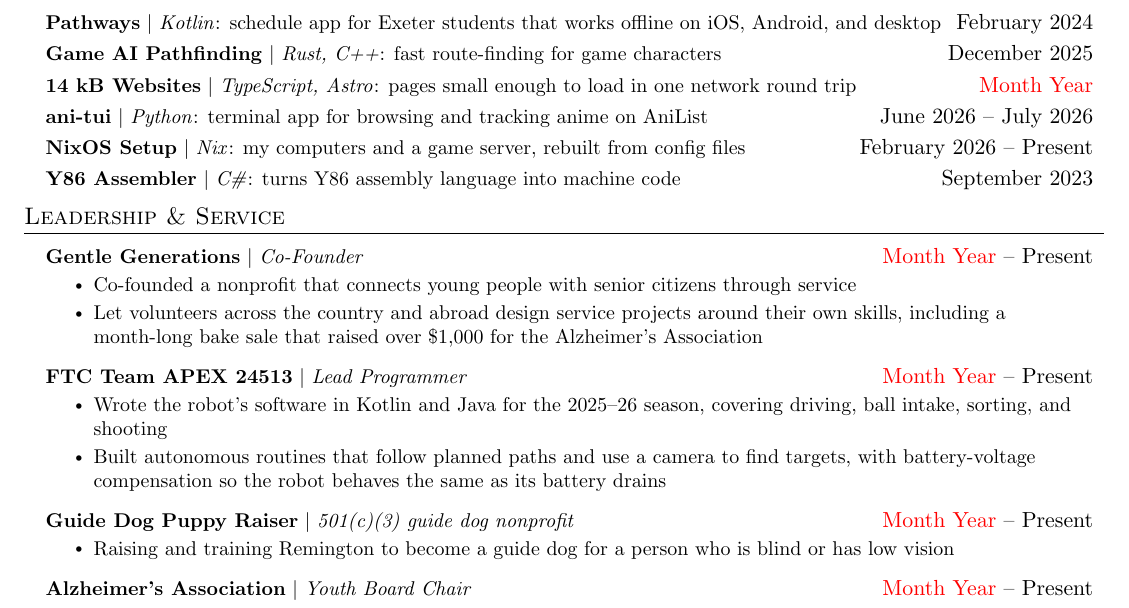
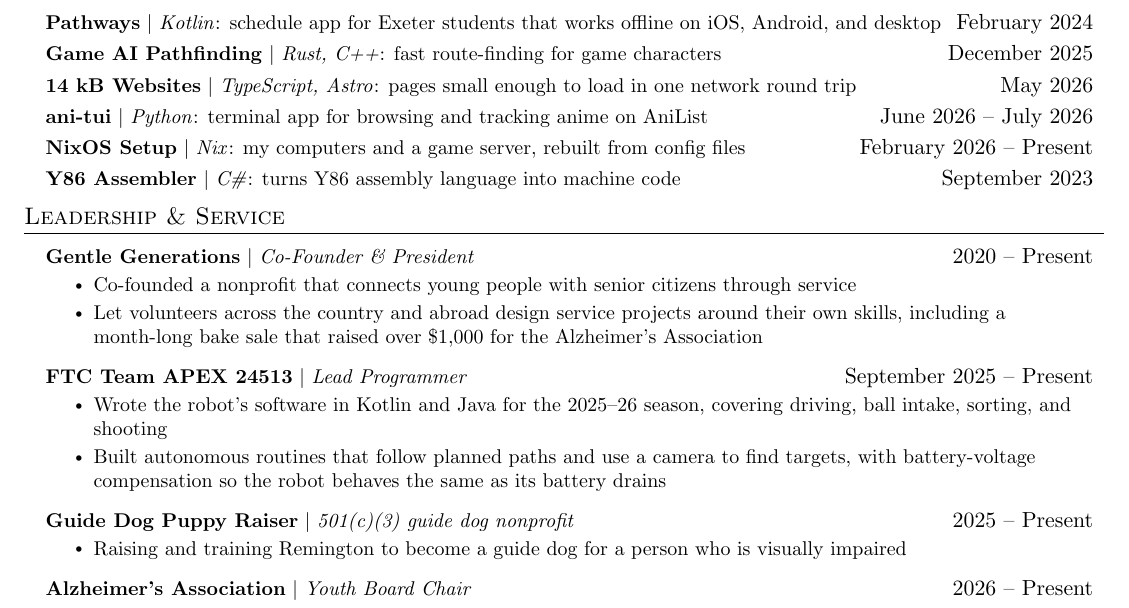
Before and after one commit to anshulnoori/anshulnoori, a LaTeX CV (cv/resume.tex): part of page 3 of 3, cut so that both start at the same text. Compiled offline with pdfLaTeX.

Commit message:
CV: fill in the remaining dates

```diff
--- a/cv/resume.tex
+++ b/cv/resume.tex
@@ -104,8 +104,6 @@
 
 \begin{document}
 
-% Placeholder for dates still to be filled in (renders in red)
-\newcommand{\tbd}{\textcolor{red}{Month Year}}
 
 %----------HEADING----------
 \begin{center}
@@ -268,7 +266,7 @@
       \resumeProjectHeading
           {\textbf{Game AI Pathfinding} $|$ \emph{Rust, C++}: fast route-finding for game characters}{December 2025}
       \resumeProjectHeading
-          {\textbf{14 kB Websites} $|$ \emph{TypeScript, Astro}: pages small enough to load in one network round trip}{\tbd}
+          {\textbf{14 kB Websites} $|$ \emph{TypeScript, Astro}: pages small enough to load in one network round trip}{May 2026}
       \resumeProjectHeading
           {\textbf{\href{https://github.com/anshulnoori/ani-tui}{ani-tui}} $|$ \emph{Python}: terminal app for browsing and tracking anime on AniList}{June 2026 -- July 2026}
       \resumeProjectHeading
@@ -282,24 +280,24 @@
 \section{Leadership \& Service}
   \resumeSubHeadingListStart
     \resumeProjectHeading
-        {\textbf{Gentle Generations} $|$ \emph{Co-Founder}}{\tbd{} -- Present}
+        {\textbf{Gentle Generations} $|$ \emph{Co-Founder \& President}}{2020 -- Present}
         \resumeItemListStart
           \resumeItem{Co-founded a nonprofit that connects young people with senior citizens through service}
           \resumeItem{Let volunteers across the country and abroad design service projects around their own skills, including a month-long bake sale that raised over \$1,000 for the Alzheimer's Association}
         \resumeItemListEnd
     \resumeProjectHeading
-        {\textbf{\href{https://github.com/FTC-APEX-24513/apex-2025}{FTC Team APEX 24513}} $|$ \emph{Lead Programmer}}{\tbd{} -- Present}
+        {\textbf{\href{https://github.com/FTC-APEX-24513/apex-2025}{FTC Team APEX 24513}} $|$ \emph{Lead Programmer}}{September 2025 -- Present}
         \resumeItemListStart
           \resumeItem{Wrote the robot's software in Kotlin and Java for the 2025--26 season, covering driving, ball intake, sorting, and shooting}
           \resumeItem{Built autonomous routines that follow planned paths and use a camera to find targets, with battery-voltage compensation so the robot behaves the same as its battery drains}
         \resumeItemListEnd
     \resumeProjectHeading
-        {\textbf{Guide Dog Puppy Raiser} $|$ \emph{501(c)(3) guide dog nonprofit}}{\tbd{} -- Present}
+        {\textbf{Guide Dog Puppy Raiser} $|$ \emph{501(c)(3) guide dog nonprofit}}{2025 -- Present}
         \resumeItemListStart
-          \resumeItem{Raising and training Remington to become a guide dog for a person who is blind or has low vision}
+          \resumeItem{Raising and training Remington to become a guide dog for a person who is visually impaired}
         \resumeItemListEnd
     \resumeProjectHeading
-        {\textbf{Alzheimer's Association} $|$ \emph{Youth Board Chair}}{\tbd{} -- Present}
+        {\textbf{Alzheimer's Association} $|$ \emph{Youth Board Chair}}{2026 -- Present}
     \resumeProjectHeading
         {\textbf{Nurturing Neurons} $|$ \emph{Co-Founder} \quad \textbf{Fit4Grit} $|$ \emph{CTO} \quad \textbf{Birthday Dreams} $|$ \emph{Business Intern}}{}
   \resumeSubHeadingListEnd
```
Also changed, not shown: 1 other file.
